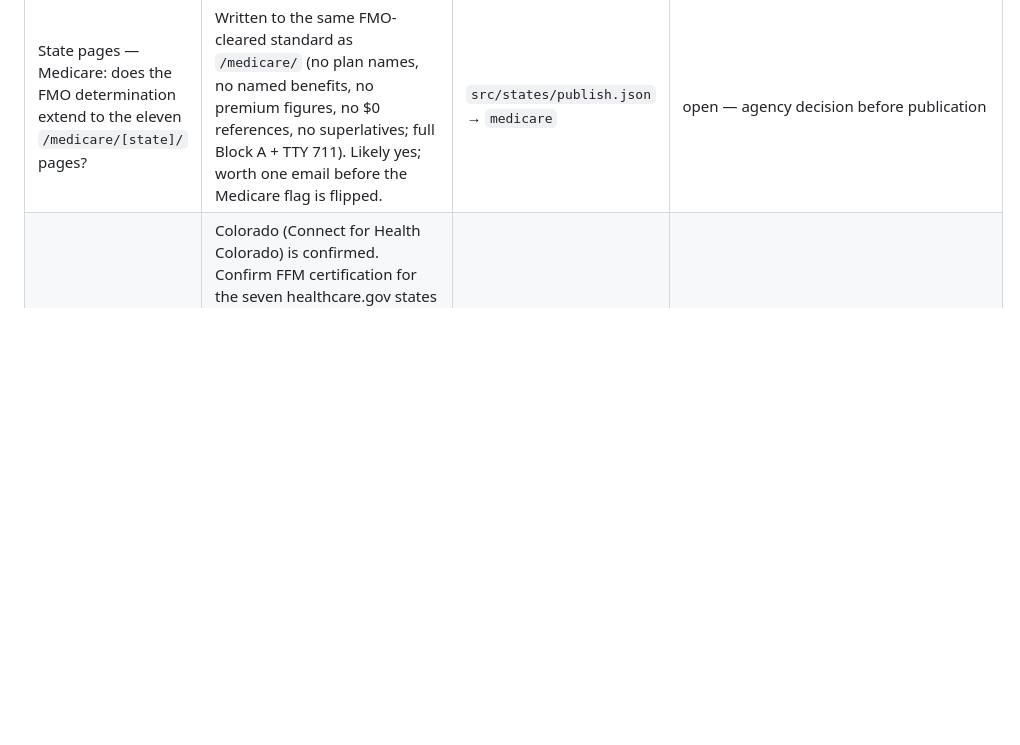
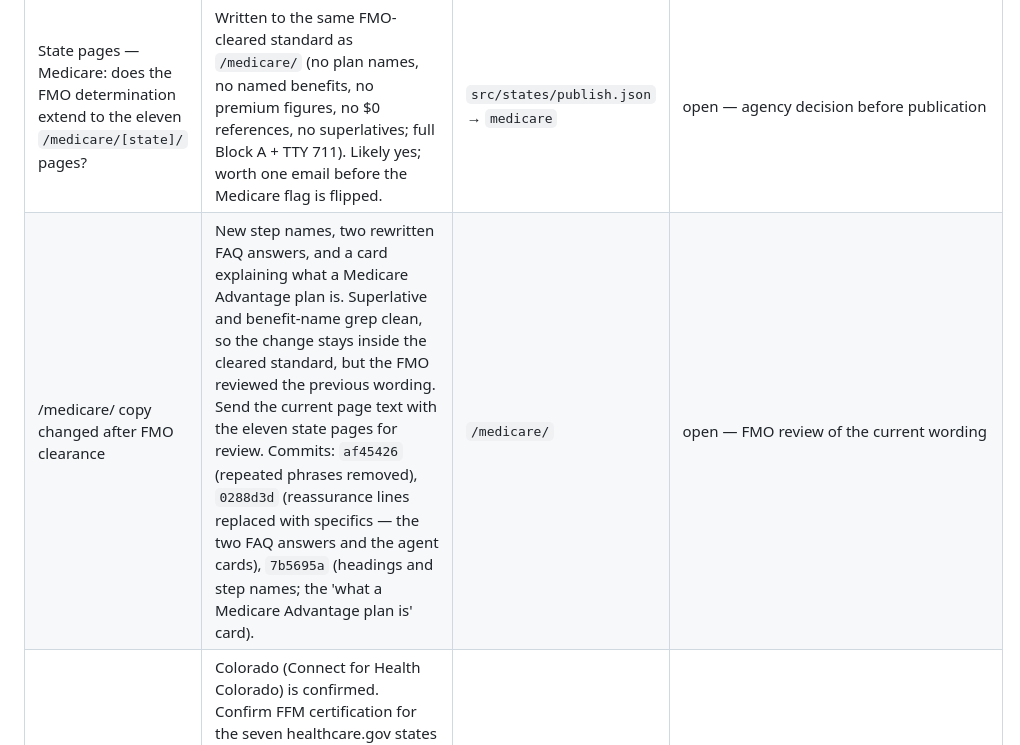
Before and after one commit to bbarnes4318/ssi, a Markdown page: docs/open-items.md, the part around the change. Drawn GitHub-style; blank space fills up the shorter version.

Commit message:
Open FMO review row for revised Medicare copy
Co-Authored-By: Claude Opus 5 <noreply@anthropic.com>

```diff
--- a/docs/open-items.md
+++ b/docs/open-items.md
@@ -29,6 +29,7 @@ change in `CHANGELOG.md`.
 | Inbound link from the eventual "How much burial insurance do I need" page | The content file lists it as a third inbound link to the funeral cost page; that page does not exist yet. | future page | deferred |
 | Condition table review against SSI carrier panel — blocking publication of `/burial-insurance-with-pre-existing-conditions/` | Reviewed against the carrier panel; Chris Martin review complete. Published 12 Sep 2026: `held` flag removed, indexable, in `sitemap.xml`, inbound links from `/final-expense-insurance/` and the homepage FAQ answers, footer link (no guides grouping exists in the header nav). Re-review the table whenever the carrier panel changes. | `/burial-insurance-with-pre-existing-conditions/` | closed — published |
 | State pages — Medicare: does the FMO determination extend to the eleven `/medicare/[state]/` pages? | Written to the same FMO-cleared standard as `/medicare/` (no plan names, no named benefits, no premium figures, no $0 references, no superlatives; full Block A + TTY 711). Likely yes; worth one email before the Medicare flag is flipped. | `src/states/publish.json` → `medicare` | open — agency decision before publication |
+| /medicare/ copy changed after FMO clearance | New step names, two rewritten FAQ answers, and a card explaining what a Medicare Advantage plan is. Superlative and benefit-name grep clean, so the change stays inside the cleared standard, but the FMO reviewed the previous wording. Send the current page text with the eleven state pages for review. Commits: `af45426` (repeated phrases removed), `0288d3d` (reassurance lines replaced with specifics — the two FAQ answers and the agent cards), `7b5695a` (headings and step names; the 'what a Medicare Advantage plan is' card). | `/medicare/` | open — FMO review of the current wording |
 | State pages — ACA: certification per exchange | Colorado (Connect for Health Colorado) is confirmed. Confirm FFM certification for the seven healthcare.gov states (TN, FL, TX, OH, MI, NC, AZ) and state-exchange certification with Covered California, Pennie and Georgia Access. Publish only where the answer is yes; an ACA page for a state where nobody can be enrolled is useless to the visitor. The flag is per product, so if some states fail, remove them from `src/states/states.json` before flipping `aca`. | `src/states/publish.json` → `aca` | open — agency decision before publication |
 | State pages — state selection | Are these eleven (CO, TN, FL, TX, CA, PA, OH, MI, NC, GA, AZ) where the agency actually writes business? Call volume, carrier appointments and the existing book beat population. Adding or removing a state is one entry in `src/states/states.json`. | all three products | open — agency decision |
 | State pages — claim review | Every state-specific statement an agent would have to stand behind on a call: the funeral-cost figures (from the verified 2026 price-list analysis), the SHIP names (shiphelp.org), Medicaid expansion status (KFF status tracker as of 21 Aug 2026, cross-checked against the medicaid.gov expansion map) and the 2026 HHS poverty-guideline dollar lines, Georgia Pathways to Coverage terms (pathways.georgia.gov), department names/URLs and the department features named in the regulator sections (each department's own homepage, 12 Sep 2026), county counts, the population facts (Florida 65+ share and California 65+ count from the 2024 ACS via USAFacts; Arizona 65+ net in-migration from the University of Arizona EBRC — the content file's original "largest senior share" hook for Florida was wrong — Florida is fourth at 21.8% — and `docs/content/state-pages.md` rows for Florida, California and Arizona were corrected to the sourced figures on 12 Sep 2026, with a sources block and a correction record added to the file), and the FAQ answers (143, audited 12 Sep 2026: every answer carries a fact specific to its state). Sources are recorded in `src/states/states.json` → `sources`; the copy lives in `src/states/copy_*.py` and is assembled by `python src/states/assemble.py`. Review index: `/preview/state-pages/` on the preview host. | all 33 pages | open — agency review before publication |
```
